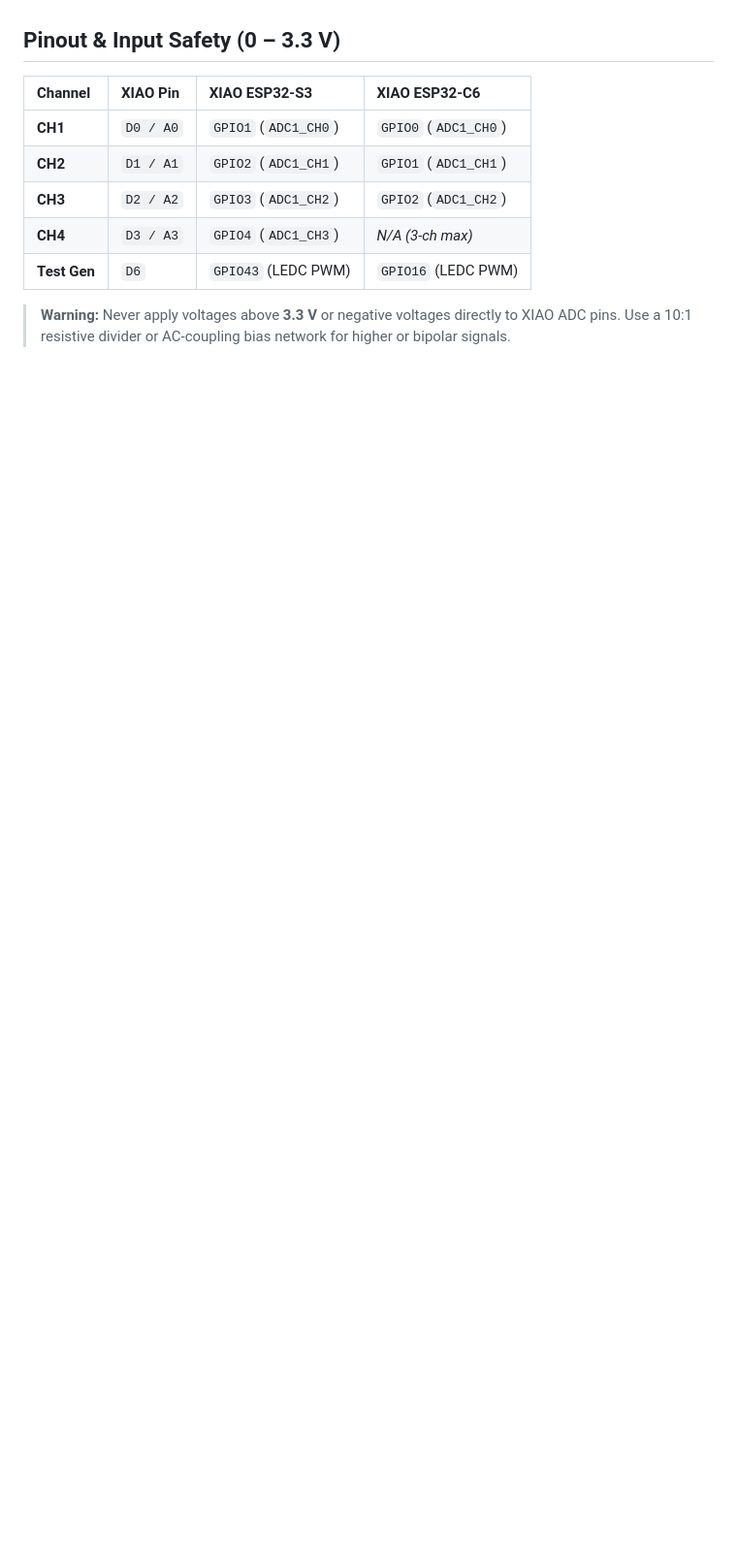
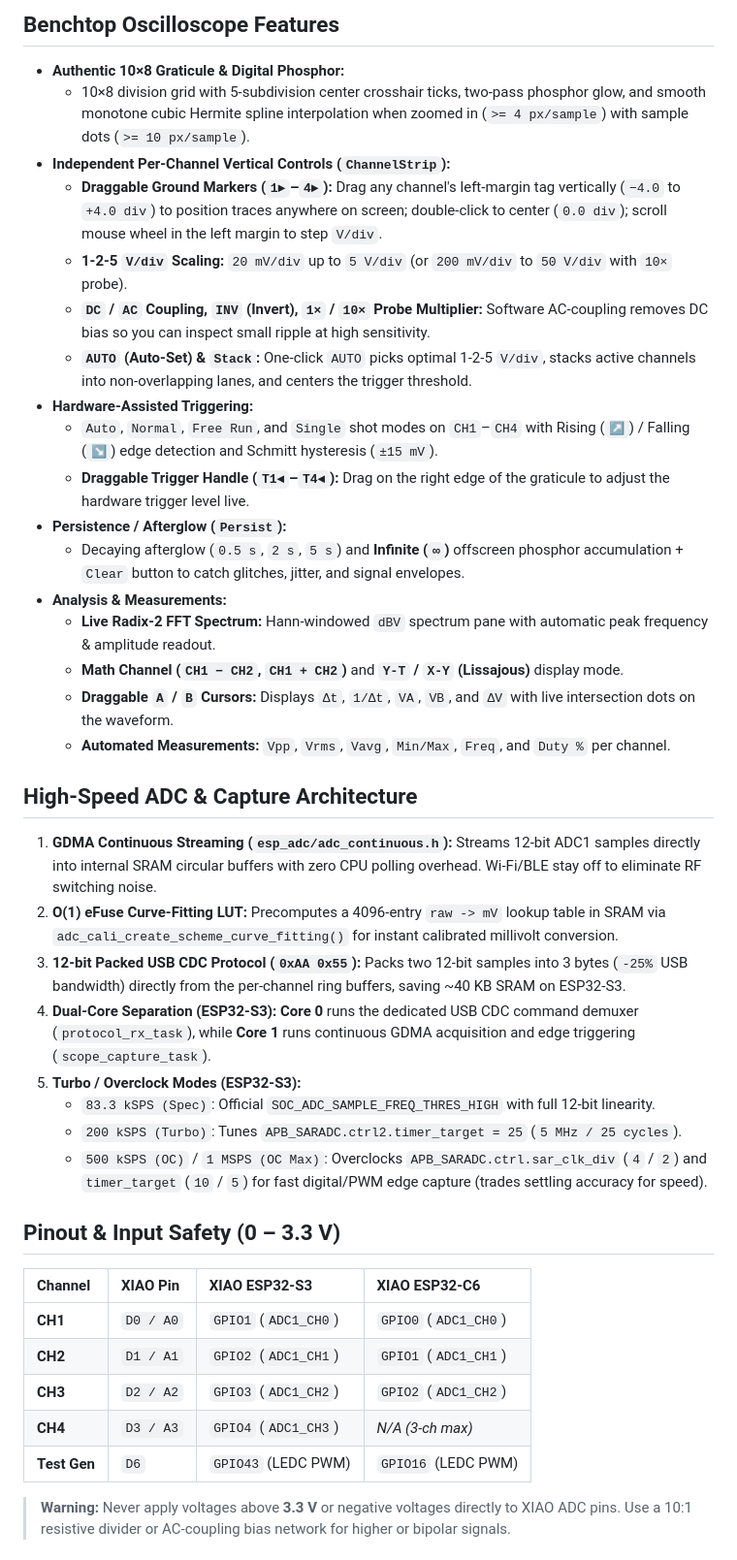
Before and after one commit to hotwire-lab/scope, a Markdown page: README.md, the part around one of its changes. Shown at 97% size. GitHub-like rendering; blank space fills up the shorter version.

```diff
--- a/README.md
+++ b/README.md
@@ -27,3 +29,33 @@ ESP32-S3 and ESP32-C6 internal SAR ADCs have important hardware limits that must
+## Benchtop Oscilloscope Features
+
+- **Authentic 10×8 Graticule & Digital Phosphor:**
+  - 10×8 division grid with 5-subdivision center crosshair ticks, two-pass phosphor glow, and smooth monotone cubic Hermite spline interpolation when zoomed in (`>= 4 px/sample`) with sample dots (`>= 10 px/sample`).
+- **Independent Per-Channel Vertical Controls (`ChannelStrip`):**
+  - **Draggable Ground Markers (`1►`–`4►`):** Drag any channel's left-margin tag vertically (`−4.0` to `+4.0 div`) to position traces anywhere on screen; double-click to center (`0.0 div`); scroll mouse wheel in the left margin to step `V/div`.
+  - **1-2-5 `V/div` Scaling:** `20 mV/div` up to `5 V/div` (or `200 mV/div` to `50 V/div` with `10×` probe).
+  - **`DC` / `AC` Coupling, `INV` (Invert), `1×` / `10×` Probe Multiplier:** Software AC-coupling removes DC bias so you can inspect small ripple at high sensitivity.
+  - **`AUTO` (Auto-Set) & `Stack`:** One-click `AUTO` picks optimal 1-2-5 `V/div`, stacks active channels into non-overlapping lanes, and centers the trigger threshold.
+- **Hardware-Assisted Triggering:**
+  - `Auto`, `Normal`, `Free Run`, and `Single` shot modes on `CH1`–`CH4` with Rising (`↗`) / Falling (`↘`) edge detection and Schmitt hysteresis (`±15 mV`).
+  - **Draggable Trigger Handle (`T1◄`–`T4◄`):** Drag on the right edge of the graticule to adjust the hardware trigger level live.
+- **Persistence / Afterglow (`Persist`):**
+  - Decaying afterglow (`0.5 s`, `2 s`, `5 s`) and **Infinite (`∞`)** offscreen phosphor accumulation + `Clear` button to catch glitches, jitter, and signal envelopes.
+- **Analysis & Measurements:**
+  - **Live Radix-2 FFT Spectrum:** Hann-windowed `dBV` spectrum pane with automatic peak frequency & amplitude readout.
+  - **Math Channel (`CH1 − CH2`, `CH1 + CH2`)** and **`Y-T` / `X-Y` (Lissajous)** display mode.
+  - **Draggable `A` / `B` Cursors:** Displays `Δt`, `1/Δt`, `VA`, `VB`, and `ΔV` with live intersection dots on the waveform.
+  - **Automated Measurements:** `Vpp`, `Vrms`, `Vavg`, `Min/Max`, `Freq`, and `Duty %` per channel.
+
+## High-Speed ADC & Capture Architecture
+
+1. **GDMA Continuous Streaming (`esp_adc/adc_continuous.h`):** Streams 12-bit ADC1 samples directly into internal SRAM circular buffers with zero CPU polling overhead. Wi-Fi/BLE stay off to eliminate RF switching noise.
+2. **O(1) eFuse Curve-Fitting LUT:** Precomputes a 4096-entry `raw -> mV` lookup table in SRAM via `adc_cali_create_scheme_curve_fitting()` for instant calibrated millivolt conversion.
+3. **12-bit Packed USB CDC Protocol (`0xAA 0x55`):** Packs two 12-bit samples into 3 bytes (`-25%` USB bandwidth) directly from the per-channel ring buffers, saving ~40 KB SRAM on ESP32-S3.
+4. **Dual-Core Separation (ESP32-S3):** **Core 0** runs the dedicated USB CDC command demuxer (`protocol_rx_task`), while **Core 1** runs continuous GDMA acquisition and edge triggering (`scope_capture_task`).
+5. **Turbo / Overclock Modes (ESP32-S3):**
+   - `83.3 kSPS (Spec)`: Official `SOC_ADC_SAMPLE_FREQ_THRES_HIGH` with full 12-bit linearity.
+   - `200 kSPS (Turbo)`: Tunes `APB_SARADC.ctrl2.timer_target = 25` (`5 MHz / 25 cycles`).
+   - `500 kSPS (OC)` / `1 MSPS (OC Max)`: Overclocks `APB_SARADC.ctrl.sar_clk_div` (`4` / `2`) and `timer_target` (`10` / `5`) for fast digital/PWM edge capture (trades settling accuracy for speed).
 
 ## Pinout & Input Safety (0 – 3.3 V)
 
```
Also changed, not shown: other parts of README.md (+40 -23 lines), docs/oscilloscope-preview.jpg (added), public/og-preview.jpg (added), 2 other files.
